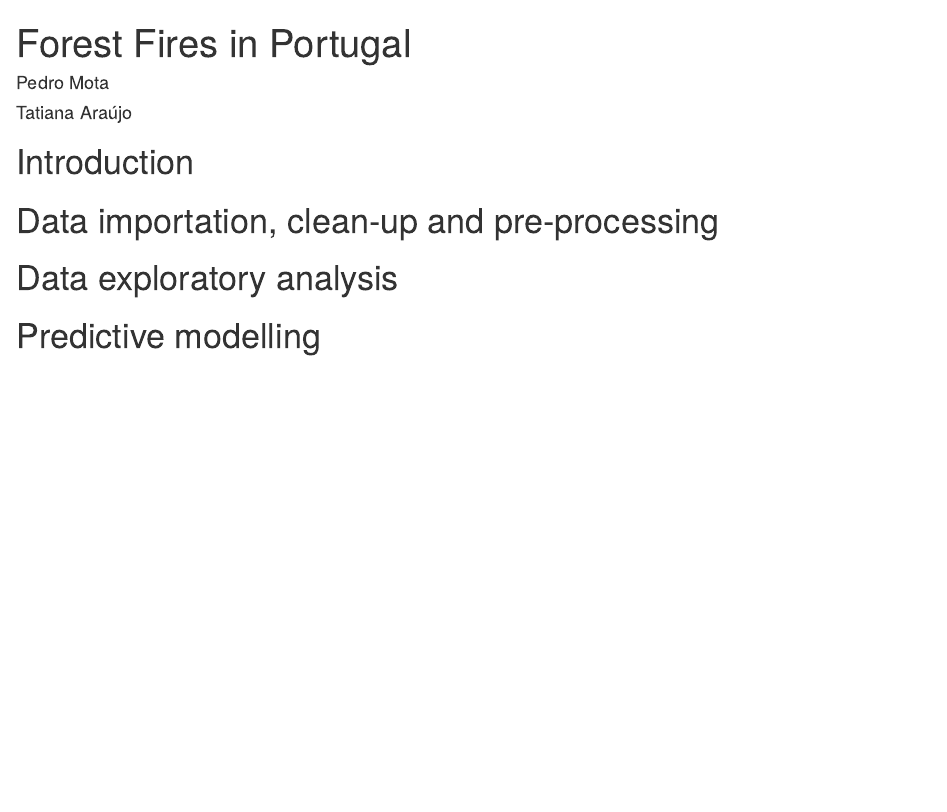
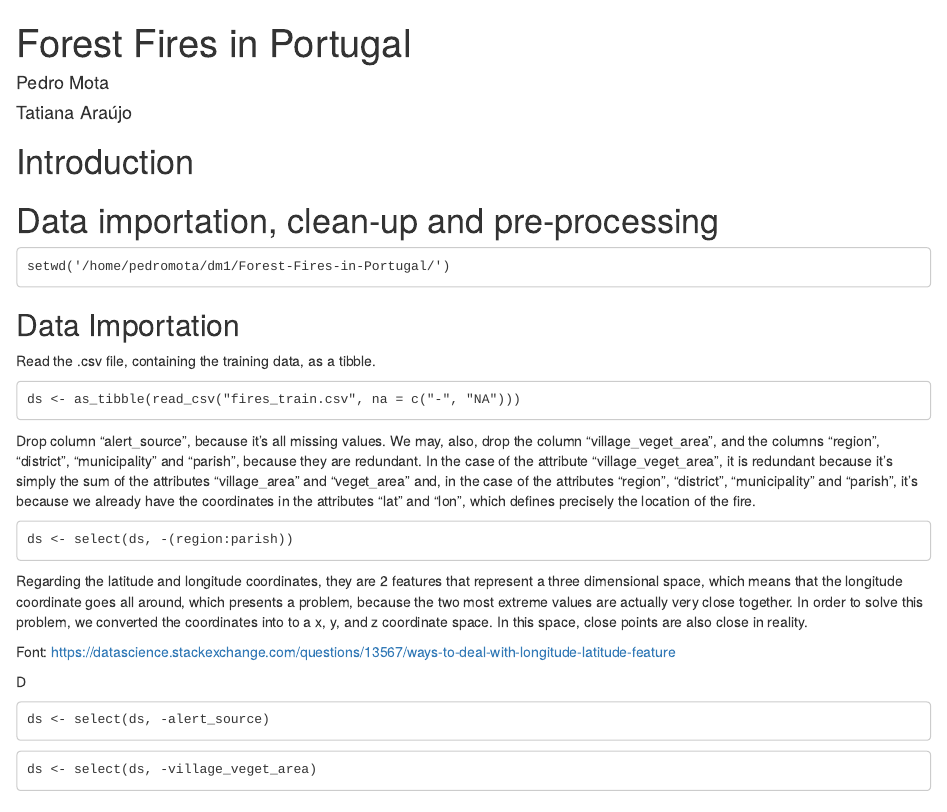
Before and after one commit to pedroendm/Forest-Fires-in-Portugal, an R Markdown document (main.Rmd): the page in a window 1100 px wide, from its top. Rendered offline with R 4.5, knitr and Pandoc, with nearby package versions.

````diff
--- a/main.Rmd
+++ b/main.Rmd
@@ -13,6 +13,34 @@
 # Introduction
 
 # Data importation, clean-up and pre-processing
+
+```{include=FALSE}
+setwd('/home/pedromota/dm1/Forest-Fires-in-Portugal/')
+```
+
+## Data Importation
+Read the .csv file, containing the training data, as a tibble.
+``` {echo=TRUE}
+ds <- as_tibble(read_csv("fires_train.csv", na = c("-", "NA")))
+```
+
+Drop column "alert_source", because it's all missing values. We may, also, drop the column "village_veget_area", and the columns "region", "district", "municipality" and "parish", because they are redundant. In the case of the attribute "village_veget_area", it is redundant because it's simply the sum of the attributes "village_area" and "veget_area" and, in the case of the attributes "region", "district", "municipality" and "parish", it's because we already have the coordinates in the attributes "lat" and "lon", which defines precisely the location of the fire.
+```{echo=FALSE}
+ds <- select(ds, -(region:parish))
+```
+
+Regarding the latitude and longitude coordinates, they are 2 features that represent a three dimensional space, which means that the longitude coordinate goes all around, which presents a problem, because the two most extreme values are actually very close together. In order to solve this problem, we converted the coordinates into to a x, y, and z coordinate space. In this space, close points are also close in reality.
+
+Font: https://datascience.stackexchange.com/questions/13567/ways-to-deal-with-longitude-latitude-feature
+
+D
+```{echo=FALSE}
+ds <- select(ds, -alert_source)
+```
+
+```{echo=FALSE}
+ds <- select(ds, -village_veget_area)
+```
 
 # Data exploratory analysis
 
````
Also changed, not shown: coordinates.R (added, +30 -0 lines).
